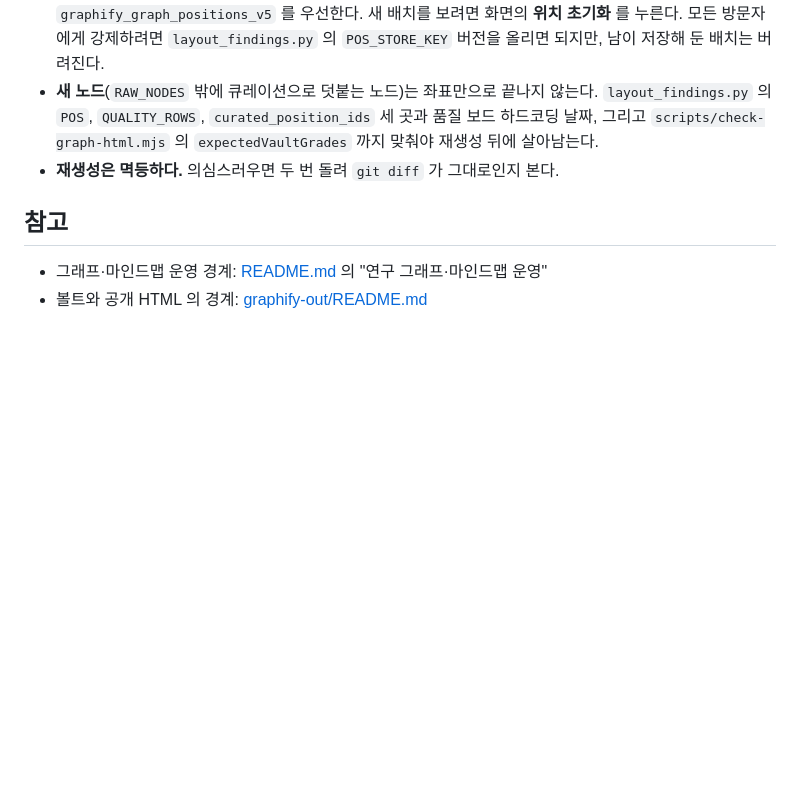
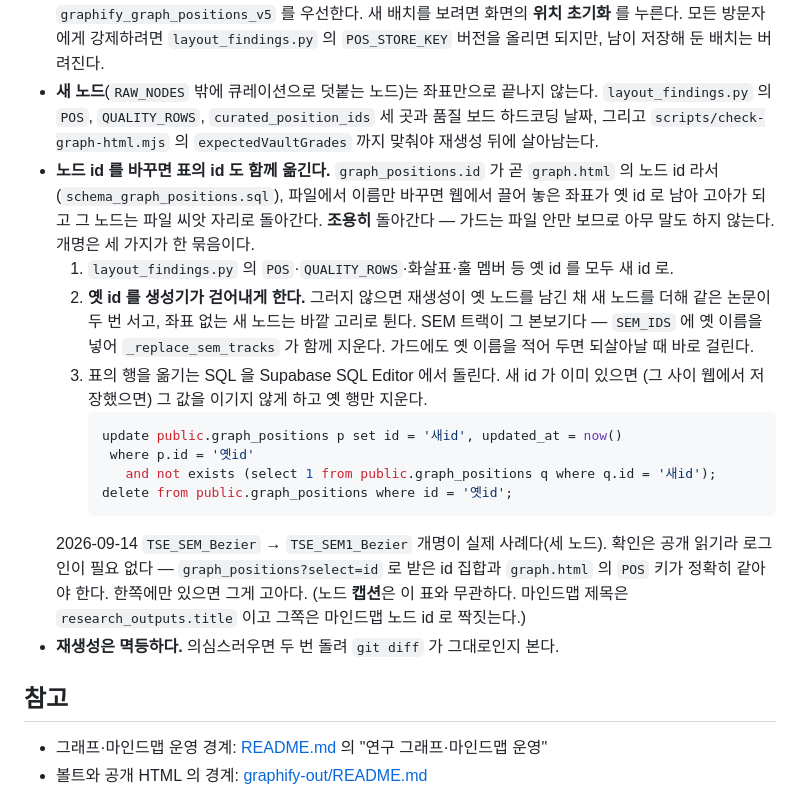
Before and after one commit to cfms-lab/KIT_sodi, a Markdown page: docs/graph-positions-runbook.md, the part around the change. Drawn GitHub-style; blank space fills up the shorter version.

Commit message:
docs(graph): 노드 id 개명이 좌표를 조용히 버린다는 항목을 런북에 넣는다
graph_positions.id 가 곧 노드 id 라서, 파일에서 이름만 바꾸면 웹에서 끌어 놓은
좌표가 옛 id 로 남아 고아가 되고 그 노드는 파일 씨앗 자리로 돌아간다. 가드는
파일 안만 보므로 아무 말도 하지 않는다 — 2026-09-14 SEM 세 트랙 개명 때 실제로
놓칠 뻔했다.

개명을 세 단계 한 묶음으로 적었다: 정본의 id 전부 교체, 옛 id 를 생성기가 걷어내게
하기(안 그러면 같은 노드가 두 번 선다), 표의 행을 옮기는 SQL. 확인법도 적었다 —
표의 id 집합과 파일 POS 키가 정확히 같아야 하고, 공개 읽기라 로그인이 필요 없다.

Co-Authored-By: Claude Opus 5 <noreply@anthropic.com>

````diff
--- a/docs/graph-positions-runbook.md
+++ b/docs/graph-positions-runbook.md
@@ -104,6 +104,28 @@ SFTF_Holonomy 의 좌표·등급 행과 품질 보드 날짜가 이렇게 되돌
   `layout_findings.py` 의 `POS`, `QUALITY_ROWS`, `curated_position_ids` 세 곳과 품질 보드
   하드코딩 날짜, 그리고 `scripts/check-graph-html.mjs` 의 `expectedVaultGrades` 까지
   맞춰야 재생성 뒤에 살아남는다.
+- **노드 id 를 바꾸면 표의 id 도 함께 옮긴다.** `graph_positions.id` 가 곧 `graph.html` 의
+  노드 id 라서(`schema_graph_positions.sql`), 파일에서 이름만 바꾸면 웹에서 끌어 놓은
+  좌표가 옛 id 로 남아 고아가 되고 그 노드는 파일 씨앗 자리로 돌아간다. **조용히**
+  돌아간다 — 가드는 파일 안만 보므로 아무 말도 하지 않는다. 개명은 세 가지가 한 묶음이다.
+  1. `layout_findings.py` 의 `POS`·`QUALITY_ROWS`·화살표·훌 멤버 등 옛 id 를 모두 새 id 로.
+  2. **옛 id 를 생성기가 걷어내게 한다.** 그러지 않으면 재생성이 옛 노드를 남긴 채 새
+     노드를 더해 같은 논문이 두 번 서고, 좌표 없는 새 노드는 바깥 고리로 튄다.
+     SEM 트랙이 그 본보기다 — `SEM_IDS` 에 옛 이름을 넣어 `_replace_sem_tracks` 가
+     함께 지운다. 가드에도 옛 이름을 적어 두면 되살아날 때 바로 걸린다.
+  3. 표의 행을 옮기는 SQL 을 Supabase SQL Editor 에서 돌린다. 새 id 가 이미 있으면
+     (그 사이 웹에서 저장했으면) 그 값을 이기지 않게 하고 옛 행만 지운다.
+     ```sql
+     update public.graph_positions p set id = '새id', updated_at = now()
+      where p.id = '옛id'
+        and not exists (select 1 from public.graph_positions q where q.id = '새id');
+     delete from public.graph_positions where id = '옛id';
+     ```
+  2026-09-14 `TSE_SEM_Bezier` → `TSE_SEM1_Bezier` 개명이 실제 사례다(세 노드). 확인은
+  공개 읽기라 로그인이 필요 없다 — `graph_positions?select=id` 로 받은 id 집합과
+  `graph.html` 의 `POS` 키가 정확히 같아야 한다. 한쪽에만 있으면 그게 고아다.
+  (노드 **캡션**은 이 표와 무관하다. 마인드맵 제목은 `research_outputs.title` 이고
+  그쪽은 마인드맵 노드 id 로 짝짓는다.)
 - **재생성은 멱등하다.** 의심스러우면 두 번 돌려 `git diff` 가 그대로인지 본다.
 
 ## 참고
````
